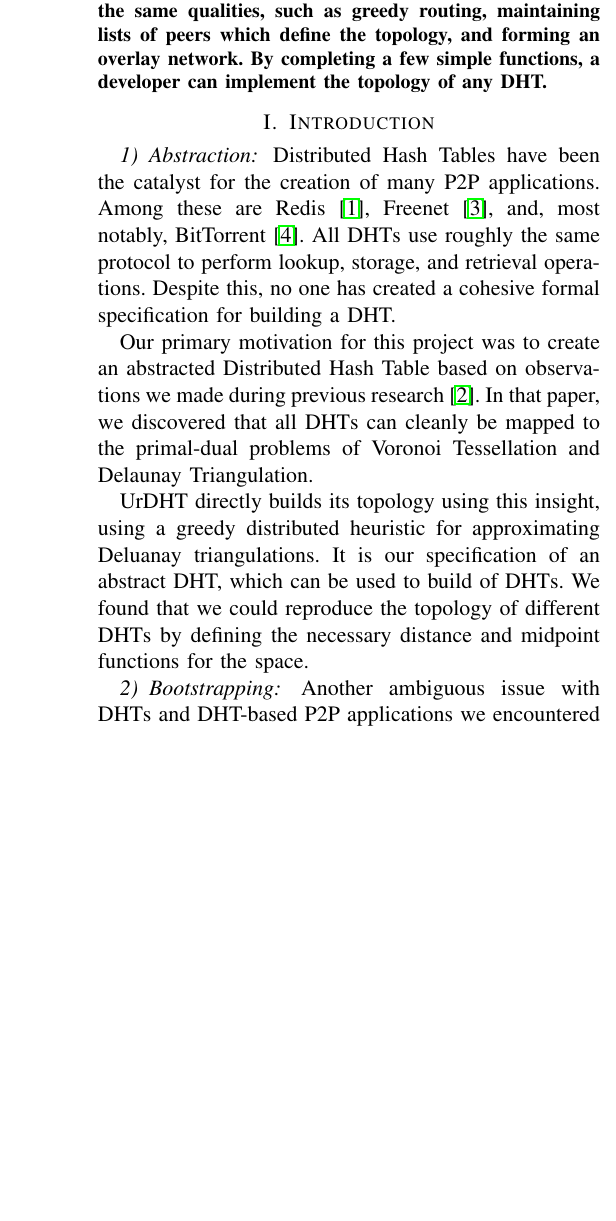
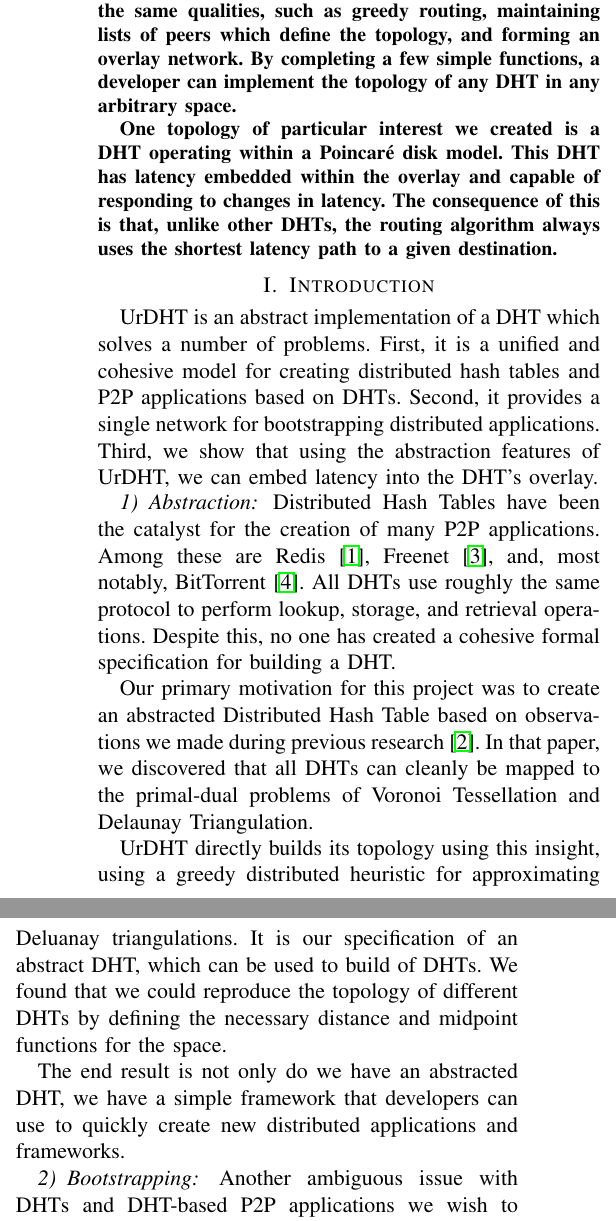
Before and after one commit to UrDHT/DevelopmentPlan, a LaTeX paper (whitepaper.tex): part of one column of page 1 of 4 before the commit and two parts of the columns of page 1 of 4 after it, the two joined at a grey line, cut so that both start at the same text, the shorter picture padded with empty space. Compiled offline with pdfLaTeX.

Commit message:
more intro work

```diff
--- a/whitepaper.tex
+++ b/whitepaper.tex
@@ -32,14 +32,19 @@
 \maketitle
 %TODO Actual number of functions
 \begin{abstract}
-	UrDHT is an abstracted Distributed Hash Table (DHT) that maps the topologies of DHTs to the primal-dual problem of Voronoi Tessellation and Delaunay Triangulation.
-	Many of the DHTs have an inherent set of the same qualities, such as greedy routing, maintaining lists of peers which define the topology, and forming an overlay network.
-	By completing a few simple functions, a developer can implement the topology of any DHT.
+UrDHT is an abstracted Distributed Hash Table (DHT) that maps the topologies of DHTs to the primal-dual problem of Voronoi Tessellation and Delaunay Triangulation.
+Many of the DHTs have an inherent set of the same qualities, such as greedy routing, maintaining lists of peers which define the topology, and forming an overlay network.
+By completing a few simple functions, a developer can implement the topology of any DHT in any arbitrary space.
 
-	\end{abstract}
+%Latency embedding
+One topology of particular interest we created is a DHT operating within a Poincar\'{e} disk model.
+This DHT has latency embedded within the overlay and capable of responding to changes in latency.
+The consequence of this is that, unlike other DHTs, the routing algorithm always uses the shortest latency path to a given destination.
+
+
+\end{abstract}
 
 \section{Introduction}
-
 %Distributed Hash Tables (DHT) have been extensively researched for the past decade.
 %Many different DHT protocols have developed over the years.
 %What is a DHT
@@ -50,9 +55,12 @@
 %UrDHT is our specification and implementation of an abstract DHT.
 
 
-%\subsection*{Motivation}
 
-
+UrDHT is an abstract implementation of a DHT which solves a number of problems.
+First, it is a unified and cohesive model for creating distributed hash tables and P2P applications based on DHTs.
+Second, it provides a single network for bootstrapping distributed applications.
+Third, we show that using the abstraction features of UrDHT, we can embed latency into the DHT's overlay.
+%
 \subsubsection{Abstraction}
 
 Distributed Hash Tables have been the catalyst for the creation of many P2P applications.
@@ -67,10 +75,12 @@ UrDHT directly builds its topology using this insight, using a greedy distribute
 It is our specification of an abstract DHT, which can be used to build of DHTs.
 We found that we could reproduce the topology of different DHTs by defining the necessary distance and midpoint functions for the space.  %TODO and what else
 
+The end result is not only do we have an abstracted DHT, we have a simple framework that developers can use to quickly create new distributed applications and frameworks.
+
 
 \subsubsection{Bootstrapping}
-Another ambiguous issue with DHTs and DHT-based P2P applications we encountered is what we have termed the \textit{bootstrapping problem}.
-A node can only join the network if it knows another node that is already a member of the network it is trying to join.
+Another ambiguous issue with DHTs and DHT-based P2P applications we wish to address with UrDHT is the what we have termed the \textit{bootstrapping problem}.
+Simply put, a node can only join the network if it knows another node that is already a member of the network it is trying to join.
 
 
 %How does CAN address this or Kademlia or Chord
```
Also changed, not shown: whitepaper.pdf.
